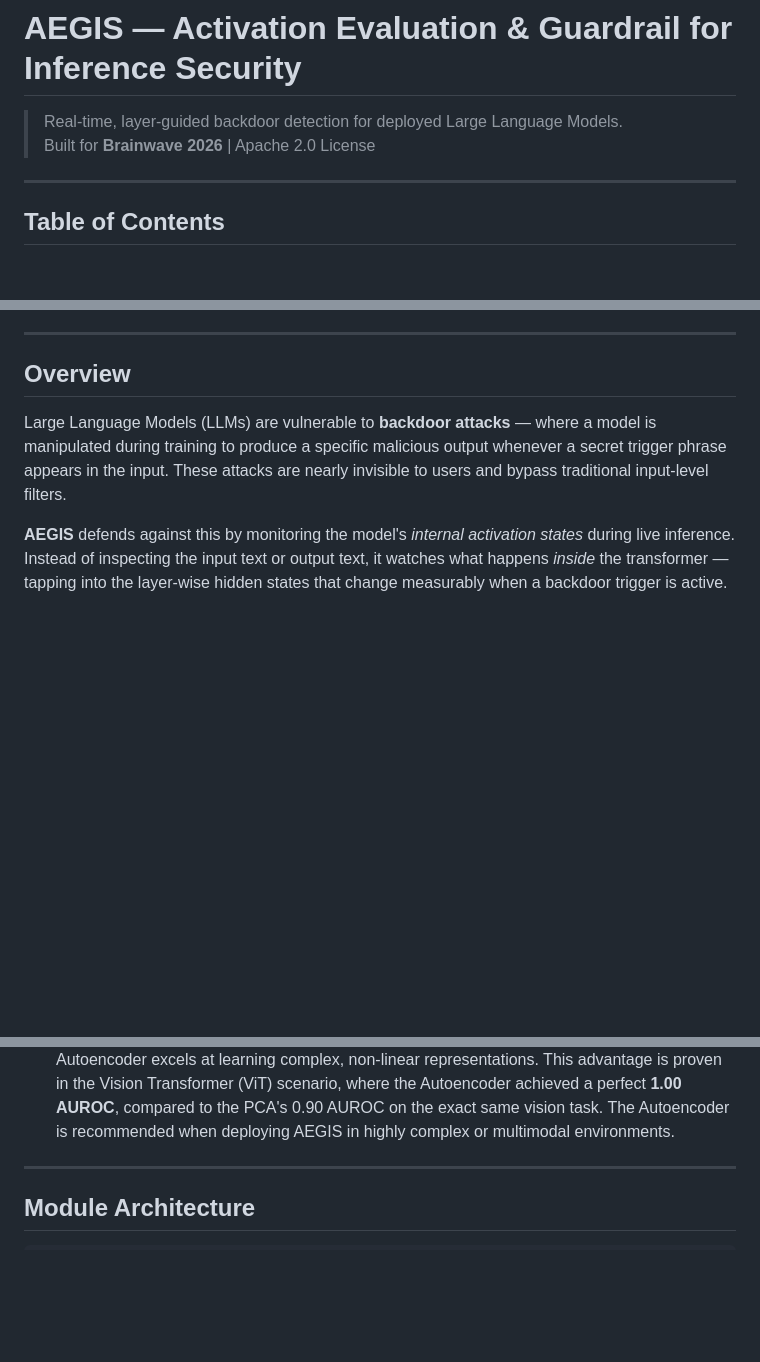
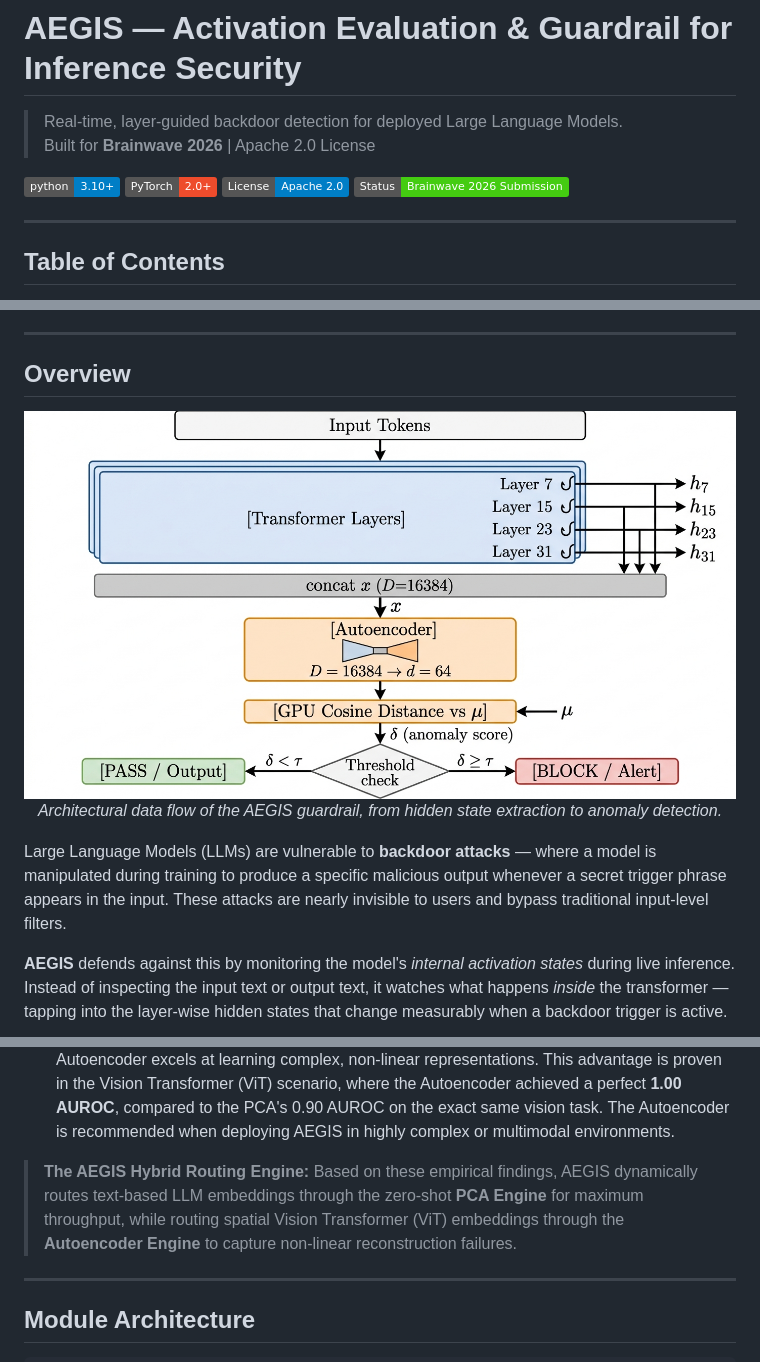
Before and after one commit to jboussouf/AEGIS, a Markdown page: README.md, 3 parts joined by grey strips. Drawn GitHub-style; pictures changed too: data_flow.png (added); badges without logos; blank space fills up the shorter version.

Commit message:
data flow

```diff
--- a/README.md
+++ b/README.md
@@ -2,6 +2,11 @@
 
 > Real-time, layer-guided backdoor detection for deployed Large Language Models.
 > Built for **Brainwave 2026** | Apache 2.0 License
+
+![Python 3.10+](https://img.shields.io/badge/python-3.10+-blue.svg)
+![PyTorch 2.0+](https://img.shields.io/badge/PyTorch-2.0+-ee4c2c.svg)
+![License: Apache 2.0](https://img.shields.io/badge/License-Apache_2.0-blue.svg)
+![Status: Brainwave 2026 Submission](https://img.shields.io/badge/Status-Brainwave_2026_Submission-brightgreen.svg)
 
 ---
 
@@ -17,6 +22,12 @@
 ---
 
 ## Overview
+
+<p align="center">
+  <img src="./data_flow.png" alt="AEGIS Data Flow Architecture" width="800"/>
+  <br/>
+  <em>Architectural data flow of the AEGIS guardrail, from hidden state extraction to anomaly detection.</em>
+</p>
 
 Large Language Models (LLMs) are vulnerable to **backdoor attacks** — where a model is manipulated during training to produce a specific malicious output whenever a secret trigger phrase appears in the input. These attacks are nearly invisible to users and bypass traditional input-level filters.
 
@@ -66,6 +77,8 @@ Based on extensive profiling across different domains, each method offers distin
 
 - **Performance & Latency (PCA Wins):** PCA calculates its projection deterministically in closed-form without training epochs. During inference, it is approximately **44% faster** (0.50 ms vs 0.90 ms) and provides higher overall throughput (2394 req/s vs 2038 req/s). It is the ideal choice for standard text-based LLMs where the activation shifts are reliably linear.
 - **Complex Manifolds & Multimodal (Autoencoder Wins):** While PCA is faster, the neural Autoencoder excels at learning complex, non-linear representations. This advantage is proven in the Vision Transformer (ViT) scenario, where the Autoencoder achieved a perfect **1.00 AUROC**, compared to the PCA's 0.90 AUROC on the exact same vision task. The Autoencoder is recommended when deploying AEGIS in highly complex or multimodal environments.
+
+> **The AEGIS Hybrid Routing Engine:** Based on these empirical findings, AEGIS dynamically routes text-based LLM embeddings through the zero-shot **PCA Engine** for maximum throughput, while routing spatial Vision Transformer (ViT) embeddings through the **Autoencoder Engine** to capture non-linear reconstruction failures.
 
 ---
 
```
Also changed, not shown: 1 other file.
